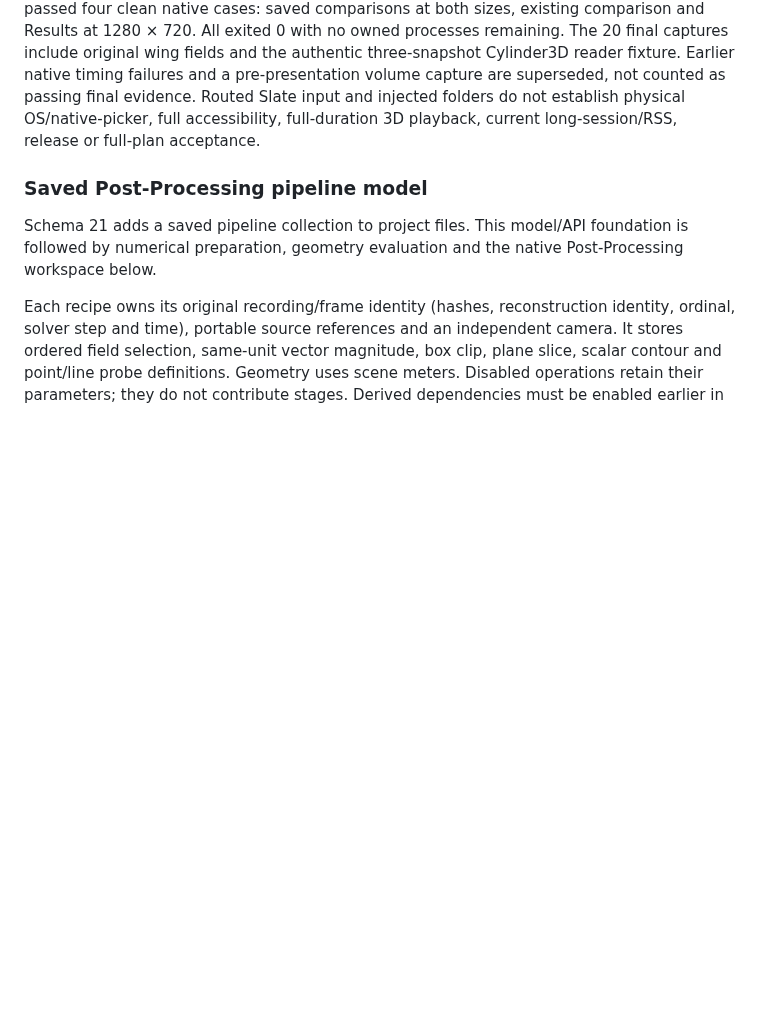
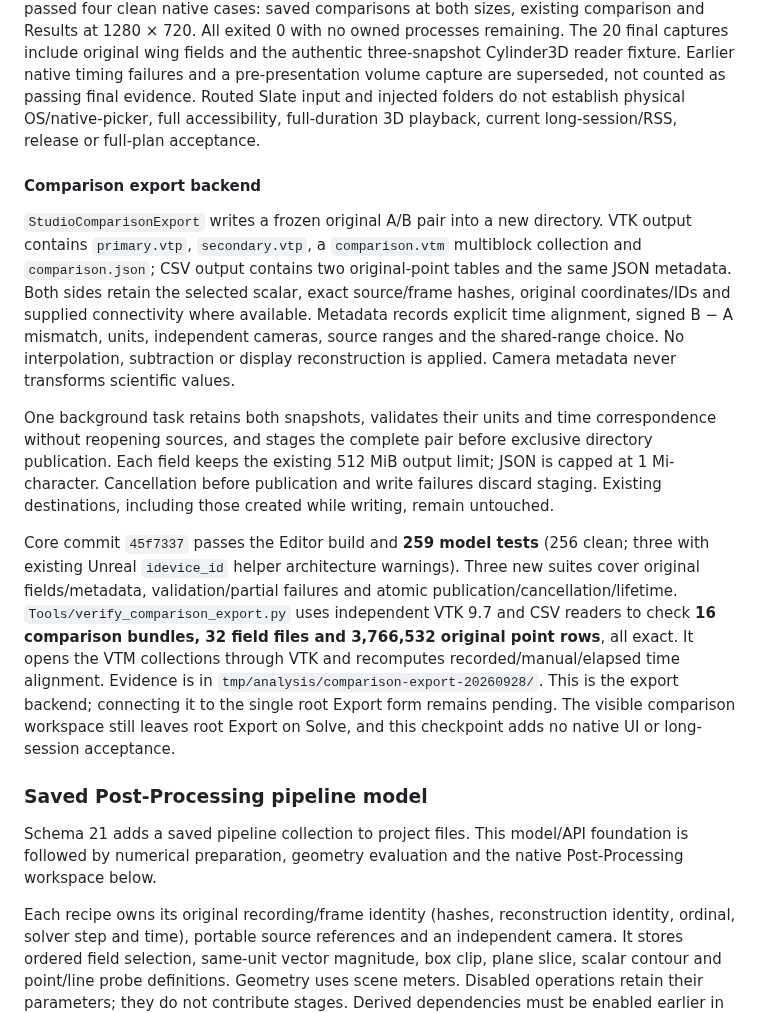
Before and after one commit to opensailing/wind, a Markdown page: README.md, the part around the change. Drawn GitHub-style; blank space fills up the shorter version.

Commit message:
docs: describe comparison export bundles

```diff
--- a/README.md
+++ b/README.md
@@ -349,6 +349,14 @@ The historical session-only comparison checkpoint comprises alignment core `7a95
 
 Saved-comparison core `8d06373ddda0dcc5eb0316884ef27ac59eba5f23` and UI `482f71fb62215d90417532ffdb0abfa5b86ef377` have a separate **ship** review for this local extension at 1320 × 740 and 1280 × 720. `tmp/analysis/saved-comparisons-20260928/ui-acceptance.json` and `finish-review.md` record 225 successful model cases (224 clean; one existing Unreal `idevice_id` helper CPU warning) before a final native-test-only menu-timing change. Final package `a921f2fa956f4e9af99d61eb898cf7b4f2ba012a36ad51d27e348a7a479dc3c8` passed four clean native cases: saved comparisons at both sizes, existing comparison and Results at 1280 × 720. All exited 0 with no owned processes remaining. The 20 final captures include original wing fields and the authentic three-snapshot Cylinder3D reader fixture. Earlier native timing failures and a pre-presentation volume capture are superseded, not counted as passing final evidence. Routed Slate input and injected folders do not establish physical OS/native-picker, full accessibility, full-duration 3D playback, current long-session/RSS, release or full-plan acceptance.
 
+#### Comparison export backend
+
+`StudioComparisonExport` writes a frozen original A/B pair into a new directory. VTK output contains `primary.vtp`, `secondary.vtp`, a `comparison.vtm` multiblock collection and `comparison.json`; CSV output contains two original-point tables and the same JSON metadata. Both sides retain the selected scalar, exact source/frame hashes, original coordinates/IDs and supplied connectivity where available. Metadata records explicit time alignment, signed B − A mismatch, units, independent cameras, source ranges and the shared-range choice. No interpolation, subtraction or display reconstruction is applied. Camera metadata never transforms scientific values.
+
+One background task retains both snapshots, validates their units and time correspondence without reopening sources, and stages the complete pair before exclusive directory publication. Each field keeps the existing 512 MiB output limit; JSON is capped at 1 Mi-character. Cancellation before publication and write failures discard staging. Existing destinations, including those created while writing, remain untouched.
+
+Core commit `45f7337` passes the Editor build and **259 model tests** (256 clean; three with existing Unreal `idevice_id` helper architecture warnings). Three new suites cover original fields/metadata, validation/partial failures and atomic publication/cancellation/lifetime. `Tools/verify_comparison_export.py` uses independent VTK 9.7 and CSV readers to check **16 comparison bundles, 32 field files and 3,766,532 original point rows**, all exact. It opens the VTM collections through VTK and recomputes recorded/manual/elapsed time alignment. Evidence is in `tmp/analysis/comparison-export-20260928/`. This is the export backend; connecting it to the single root Export form remains pending. The visible comparison workspace still leaves root Export on Solve, and this checkpoint adds no native UI or long-session acceptance.
+
 ### Saved Post-Processing pipeline model
 
 Schema 21 adds a saved pipeline collection to project files. This model/API foundation is followed by numerical preparation, geometry evaluation and the native Post-Processing workspace below.
```
Also changed, not shown: DESIGN.md (+1 -1 lines), PRODUCT.md (+3 -1 lines).
